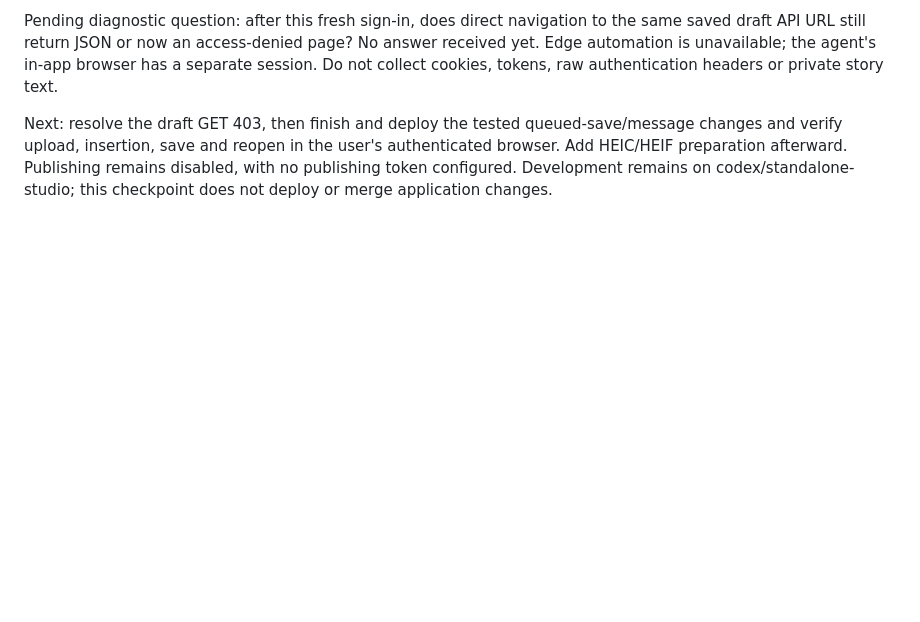
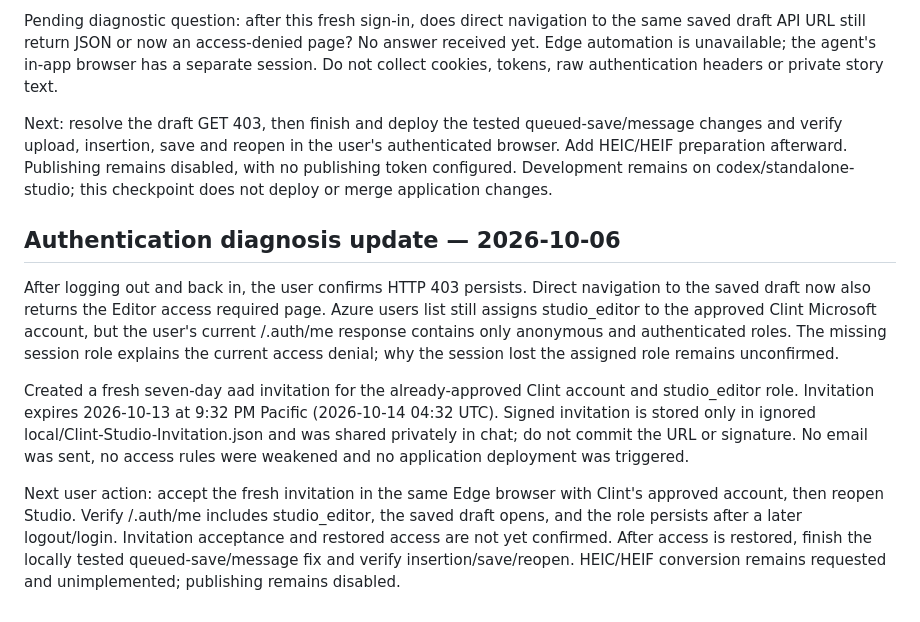
Before and after one commit to clintdubois/story-studio, a Markdown page: context.md, the part around the change. GitHub-like rendering; blank space fills up the shorter version.

Commit message:
docs: record missing session role and renewed invitation [skip ci]

```diff
--- a/context.md
+++ b/context.md
@@ -51,3 +51,11 @@ Current blocker: opening the saved draft from the editor fails with HTTP 403. Sc
 Pending diagnostic question: after this fresh sign-in, does direct navigation to the same saved draft API URL still return JSON or now an access-denied page? No answer received yet. Edge automation is unavailable; the agent's in-app browser has a separate session. Do not collect cookies, tokens, raw authentication headers or private story text.
 
 Next: resolve the draft GET 403, then finish and deploy the tested queued-save/message changes and verify upload, insertion, save and reopen in the user's authenticated browser. Add HEIC/HEIF preparation afterward. Publishing remains disabled, with no publishing token configured. Development remains on codex/standalone-studio; this checkpoint does not deploy or merge application changes.
+
+## Authentication diagnosis update — 2026-10-06
+
+After logging out and back in, the user confirms HTTP 403 persists. Direct navigation to the saved draft now also returns the Editor access required page. Azure users list still assigns studio_editor to the approved Clint Microsoft account, but the user's current /.auth/me response contains only anonymous and authenticated roles. The missing session role explains the current access denial; why the session lost the assigned role remains unconfirmed.
+
+Created a fresh seven-day aad invitation for the already-approved Clint account and studio_editor role. Invitation expires 2026-10-13 at 9:32 PM Pacific (2026-10-14 04:32 UTC). Signed invitation is stored only in ignored local/Clint-Studio-Invitation.json and was shared privately in chat; do not commit the URL or signature. No email was sent, no access rules were weakened and no application deployment was triggered.
+
+Next user action: accept the fresh invitation in the same Edge browser with Clint's approved account, then reopen Studio. Verify /.auth/me includes studio_editor, the saved draft opens, and the role persists after a later logout/login. Invitation acceptance and restored access are not yet confirmed. After access is restored, finish the locally tested queued-save/message fix and verify insertion/save/reopen. HEIC/HEIF conversion remains requested and unimplemented; publishing remains disabled.
```
